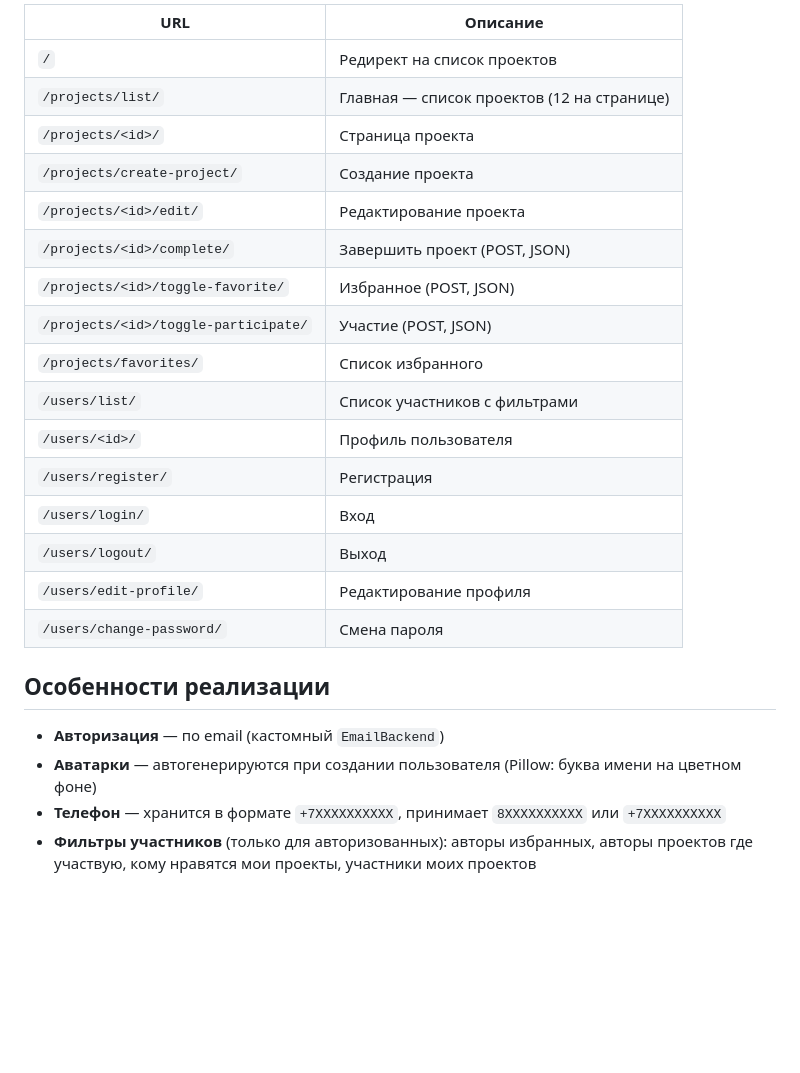
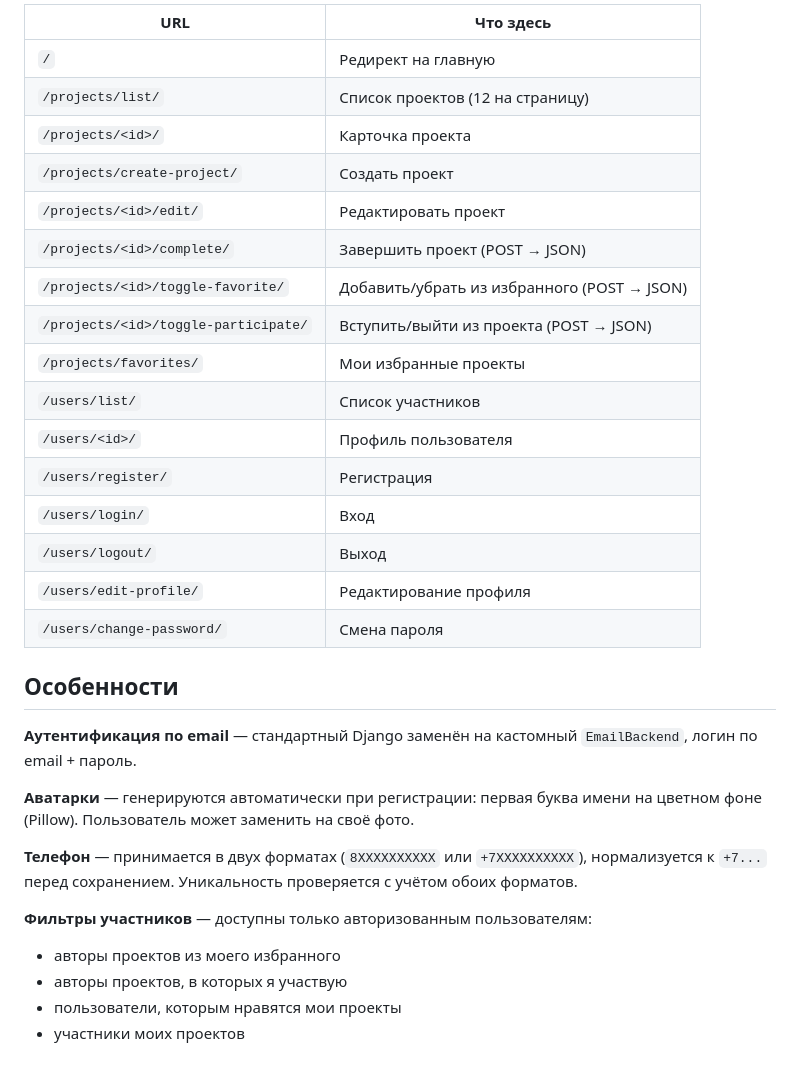
Before and after one commit to Liocko/MedicalApp, a Markdown page: README.md, the part around one of its changes. Drawn GitHub-style; blank space fills up the shorter version.

```diff
--- a/README.md
+++ b/README.md
@@ -68,16 +62,16 @@ static/        — CSS, JS
 
-| URL | Описание |
-|-----|----------|
-| `/` | Редирект на список проектов |
-| `/projects/list/` | Главная — список проектов (12 на странице) |
-| `/projects/<id>/` | Страница проекта |
-| `/projects/create-project/` | Создание проекта |
-| `/projects/<id>/edit/` | Редактирование проекта |
-| `/projects/<id>/complete/` | Завершить проект (POST, JSON) |
-| `/projects/<id>/toggle-favorite/` | Избранное (POST, JSON) |
-| `/projects/<id>/toggle-participate/` | Участие (POST, JSON) |
-| `/projects/favorites/` | Список избранного |
-| `/users/list/` | Список участников с фильтрами |
+| URL | Что здесь |
+|-----|-----------|
+| `/` | Редирект на главную |
+| `/projects/list/` | Список проектов (12 на страницу) |
+| `/projects/<id>/` | Карточка проекта |
+| `/projects/create-project/` | Создать проект |
+| `/projects/<id>/edit/` | Редактировать проект |
+| `/projects/<id>/complete/` | Завершить проект (POST → JSON) |
+| `/projects/<id>/toggle-favorite/` | Добавить/убрать из избранного (POST → JSON) |
+| `/projects/<id>/toggle-participate/` | Вступить/выйти из проекта (POST → JSON) |
+| `/projects/favorites/` | Мои избранные проекты |
+| `/users/list/` | Список участников |
 | `/users/<id>/` | Профиль пользователя |
 | `/users/register/` | Регистрация |
 | `/users/login/` | Вход |
@@ -85,9 +79,16 @@ static/        — CSS, JS
 | `/users/edit-profile/` | Редактирование профиля |
 | `/users/change-password/` | Смена пароля |
 
-## Особенности реализации
+## Особенности
 
-- **Авторизация** — по email (кастомный `EmailBackend`)
-- **Аватарки** — автогенерируются при создании пользователя (Pillow: буква имени на цветном фоне)
-- **Телефон** — хранится в формате `+7XXXXXXXXXX`, принимает `8XXXXXXXXXX` или `+7XXXXXXXXXX`
-- **Фильтры участников** (только для авторизованных): авторы избранных, авторы проектов где участвую, кому нравятся мои проекты, участники моих проектов
+**Аутентификация по email** — стандартный Django заменён на кастомный `EmailBackend`, логин по email + пароль.
+
+**Аватарки** — генерируются автоматически при регистрации: первая буква имени на цветном фоне (Pillow). Пользователь может заменить на своё фото.
+
+**Телефон** — принимается в двух форматах (`8XXXXXXXXXX` или `+7XXXXXXXXXX`), нормализуется к `+7...` перед сохранением. Уникальность проверяется с учётом обоих форматов.
+
+**Фильтры участников** — доступны только авторизованным пользователям:
+- авторы проектов из моего избранного
+- авторы проектов, в которых я участвую
+- пользователи, которым нравятся мои проекты
+- участники моих проектов
```
Also changed, not shown: other parts of README.md (+21 -27 lines).
